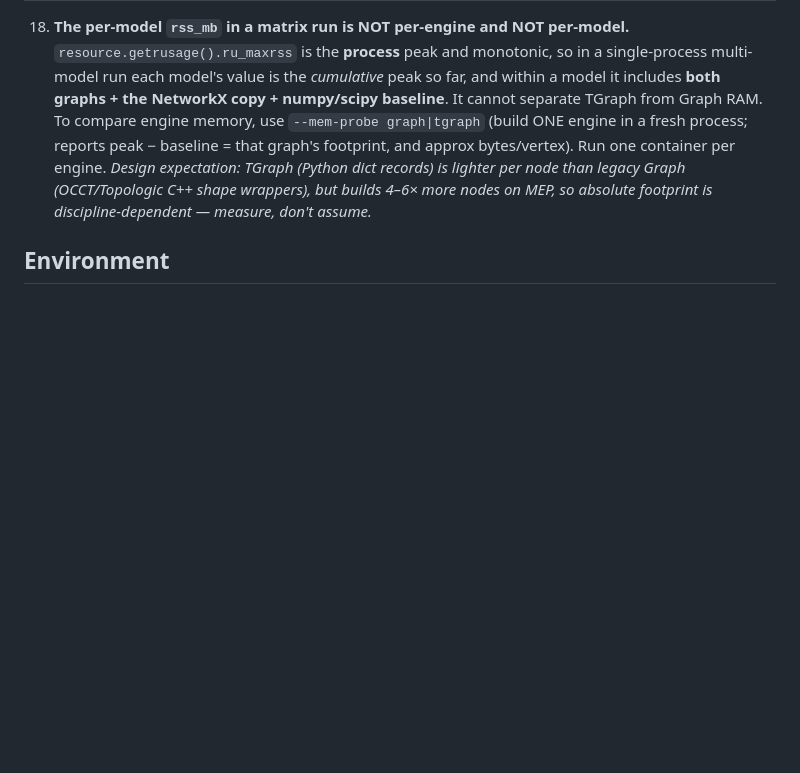
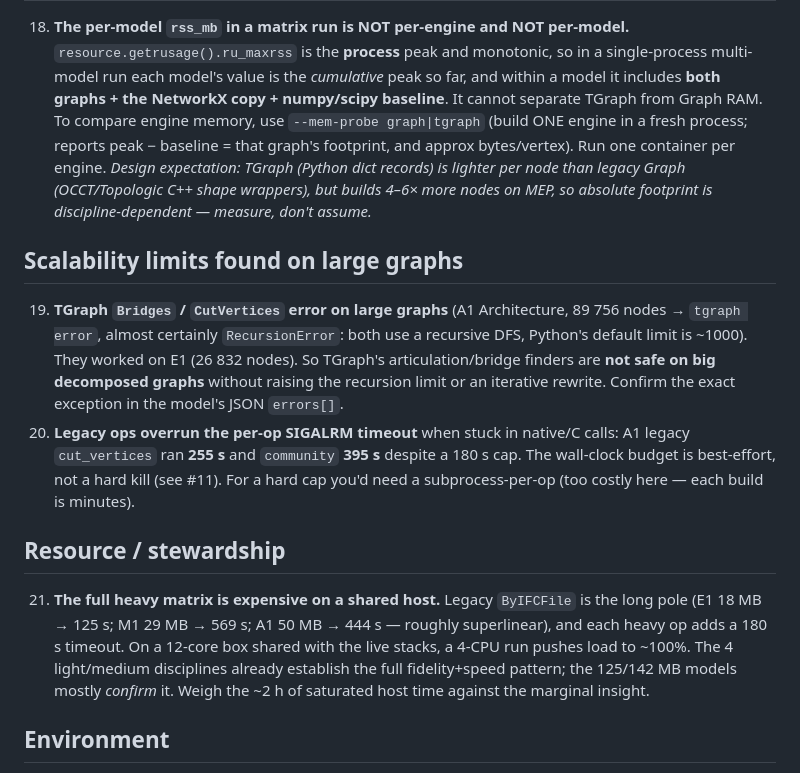
Before and after one commit to jonatanjacobsson/ifcpipeline, a Markdown page: topologicpy-worker/tgraph_eval/GOTCHAS.md, the part around the change. GitHub-like rendering; blank space fills up the shorter version.

Commit message:
docs(topologicpy/eval): TGraph Bridges/CutVertices RecursionError on large graphs
A1 Architecture (89756 nodes): TGraph Bridges/CutVertices error (recursive DFS vs
~1000 Python limit); worked at 26k nodes. Legacy cut_vertices/community overran the
SIGALRM cap (255s/395s vs 180s). Plus host-stewardship note on the heavy matrix.

Co-Authored-By: Claude Opus 4.8 <noreply@anthropic.com>

```diff
--- a/topologicpy-worker/tgraph_eval/GOTCHAS.md
+++ b/topologicpy-worker/tgraph_eval/GOTCHAS.md
@@ -72,6 +72,28 @@ appended. Newest insights also feed [FINDINGS.md](FINDINGS.md).
     legacy Graph (OCCT/Topologic C++ shape wrappers), but builds 4–6× more nodes on MEP,
     so absolute footprint is discipline-dependent — measure, don't assume._
 
+## Scalability limits found on large graphs
+
+19. **TGraph `Bridges` / `CutVertices` error on large graphs** (A1 Architecture,
+    89 756 nodes → `tgraph error`, almost certainly `RecursionError`: both use a recursive
+    DFS, Python's default limit is ~1000). They worked on E1 (26 832 nodes). So TGraph's
+    articulation/bridge finders are **not safe on big decomposed graphs** without raising
+    the recursion limit or an iterative rewrite. Confirm the exact exception in the
+    model's JSON `errors[]`.
+20. **Legacy ops overrun the per-op SIGALRM timeout** when stuck in native/C calls:
+    A1 legacy `cut_vertices` ran **255 s** and `community` **395 s** despite a 180 s cap.
+    The wall-clock budget is best-effort, not a hard kill (see #11). For a hard cap you'd
+    need a subprocess-per-op (too costly here — each build is minutes).
+
+## Resource / stewardship
+
+21. **The full heavy matrix is expensive on a shared host.** Legacy `ByIFCFile` is the
+    long pole (E1 18 MB → 125 s; M1 29 MB → 569 s; A1 50 MB → 444 s — roughly superlinear),
+    and each heavy op adds a 180 s timeout. On a 12-core box shared with the live stacks,
+    a 4-CPU run pushes load to ~100%. The 4 light/medium disciplines already establish the
+    full fidelity+speed pattern; the 125/142 MB models mostly *confirm* it. Weigh the ~2 h
+    of saturated host time against the marginal insight.
+
 ## Environment
 
 15. **Host has `python3`, not `python`** (the eval *container* has `python`). Use
```
